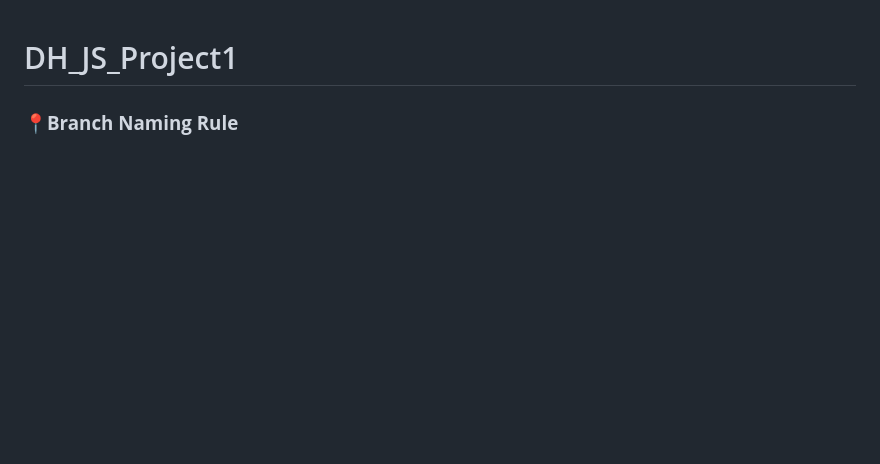
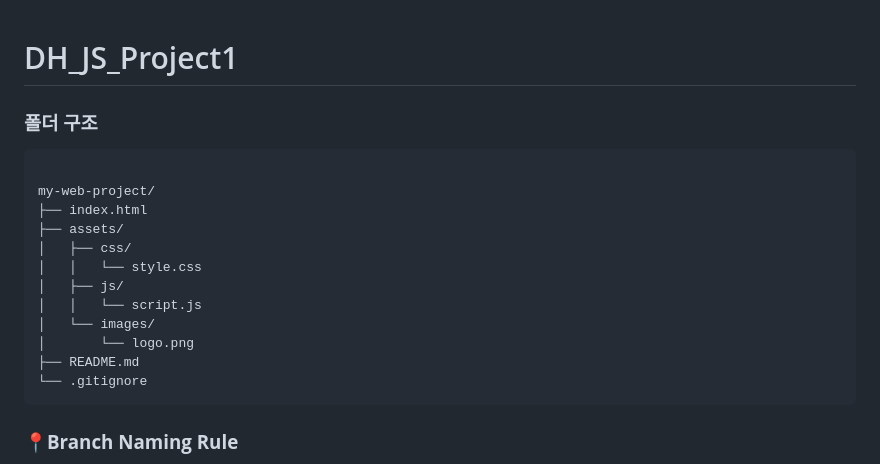
Before and after one commit to Digital-Hanaro-Team1/DH_JS_Project1, a Markdown page: README.md, the part around the change. Drawn GitHub-style; blank space fills up the shorter version.

````diff
--- a/README.md
+++ b/README.md
@@ -1,4 +1,23 @@
 # DH_JS_Project1
+
+### 폴더 구조
+
+```markdown
+
+my-web-project/
+├── index.html
+├── assets/
+│   ├── css/
+│   │   └── style.css
+│   ├── js/
+│   │   └── script.js
+│   └── images/
+│       └── logo.png
+├── README.md
+└── .gitignore
+```
+
+
 
 ### 📍**Branch Naming Rule**
 
````
